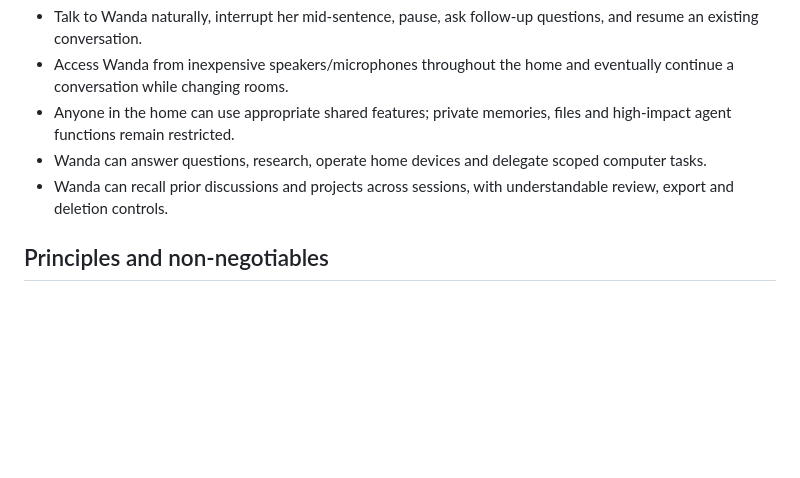
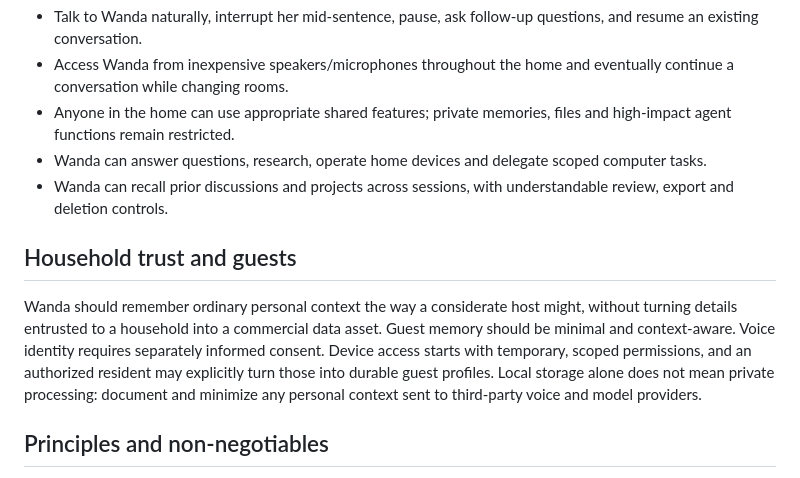
Before and after one commit to arthurlorente/wanda, a Markdown page: docs/PROJECT_CONTEXT.md, the part around the change. Drawn GitHub-style; blank space fills up the shorter version.

Commit message:
docs: align guest profiles and household data trust

```diff
--- a/docs/PROJECT_CONTEXT.md
+++ b/docs/PROJECT_CONTEXT.md
@@ -27,6 +27,10 @@ The [first-person manifesto](MANIFESTO.md) captures how Wanda introduces herself
 - Anyone in the home can use appropriate shared features; private memories, files and high-impact agent functions remain restricted.
 - Wanda can answer questions, research, operate home devices and delegate scoped computer tasks.
 - Wanda can recall prior discussions and projects across sessions, with understandable review, export and deletion controls.
+
+## Household trust and guests
+
+Wanda should remember ordinary personal context the way a considerate host might, without turning details entrusted to a household into a commercial data asset. Guest memory should be minimal and context-aware. Voice identity requires separately informed consent. Device access starts with temporary, scoped permissions, and an authorized resident may explicitly turn those into durable guest profiles. Local storage alone does not mean private processing: document and minimize any personal context sent to third-party voice and model providers.
 
 ## Principles and non-negotiables
 
```
